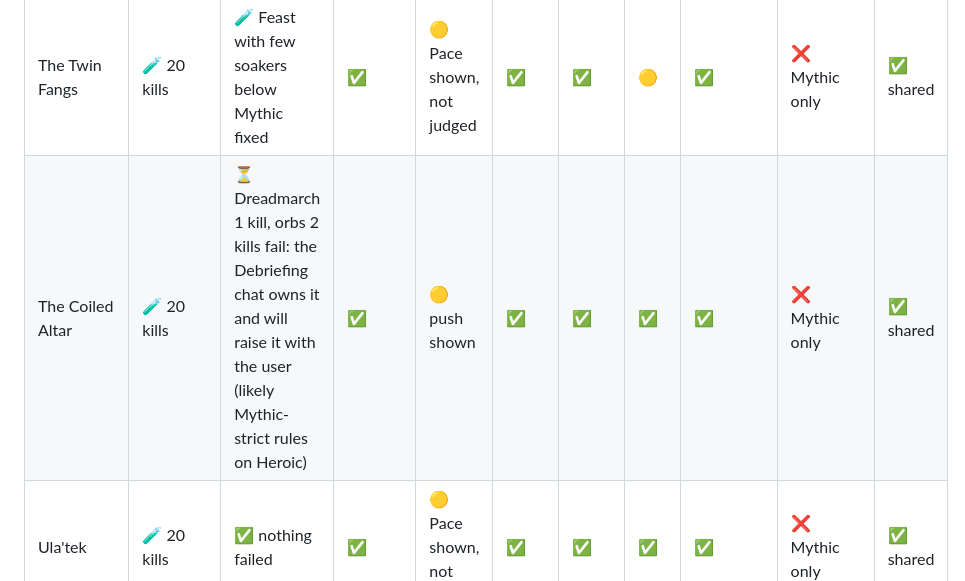
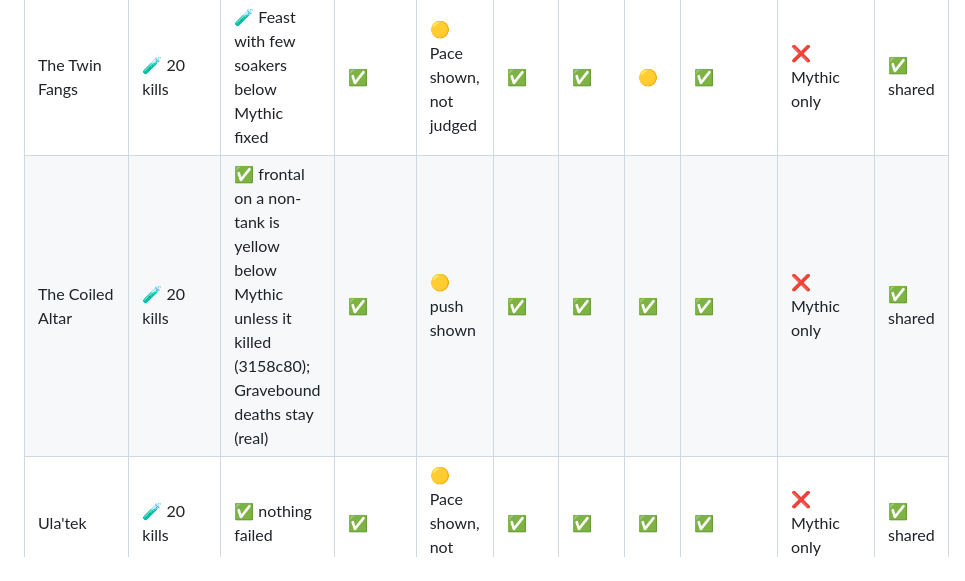
Before and after one commit to Mikopeeko/Debrief, a Markdown page: notes/Guides/Boss coverage.md, the part around the change. GitHub-like rendering.

Commit message:
Boss coverage: The Coiled Altar Heroic kill-check done (3158c80)
Co-Authored-By: Claude Opus 5.5 <noreply@anthropic.com>

```diff
--- a/notes/Guides/Boss coverage.md
+++ b/notes/Guides/Boss coverage.md
@@ -43,7 +43,7 @@ Marks: ✅ done · 🟡 partly · ❌ missing · ➖ not needed · ⏳ another c
 | Vashnik the Malignant | 🧪 20 kills | 🧪 unsoaked bile below Mythic fixed; avoidable fails 4 kills (told the Avoidable chat) | ✅ | 🟡 Pace shown, not judged | ✅ | 🟡 | 🟡 | ✅ | ❌ Mythic only | ✅ shared |
 | Sszorak | 🧪 20 kills | ✅ nothing failed | ✅ | 🟡 Pace shown, not judged | ✅ | ✅ | ➖ | ✅ | ❌ Mythic only | ✅ shared |
 | The Twin Fangs | 🧪 20 kills | 🧪 Feast with few soakers below Mythic fixed | ✅ | 🟡 Pace shown, not judged | ✅ | ✅ | 🟡 | ✅ | ❌ Mythic only | ✅ shared |
-| The Coiled Altar | 🧪 20 kills | ⏳ Dreadmarch 1 kill, orbs 2 kills fail: the Debriefing chat owns it and will raise it with the user (likely Mythic-strict rules on Heroic) | ✅ | 🟡 push shown | ✅ | ✅ | ✅ | ✅ | ❌ Mythic only | ✅ shared |
+| The Coiled Altar | 🧪 20 kills | ✅ frontal on a non-tank is yellow below Mythic unless it killed (3158c80); Gravebound deaths stay (real) | ✅ | 🟡 push shown | ✅ | ✅ | ✅ | ✅ | ❌ Mythic only | ✅ shared |
 | Ula'tek | 🧪 20 kills | ✅ nothing failed | ✅ | 🟡 Pace shown, not judged | ✅ | ✅ | ✅ | ✅ | ❌ Mythic only | ✅ shared |
 | Kith'ix | 🧪 20 kills | ✅ nothing failed | ✅ | 🟡 Pace shown, not judged | ✅ | ❌ | ✅ | ✅ | ❌ Mythic only | ✅ shared |
 
```
